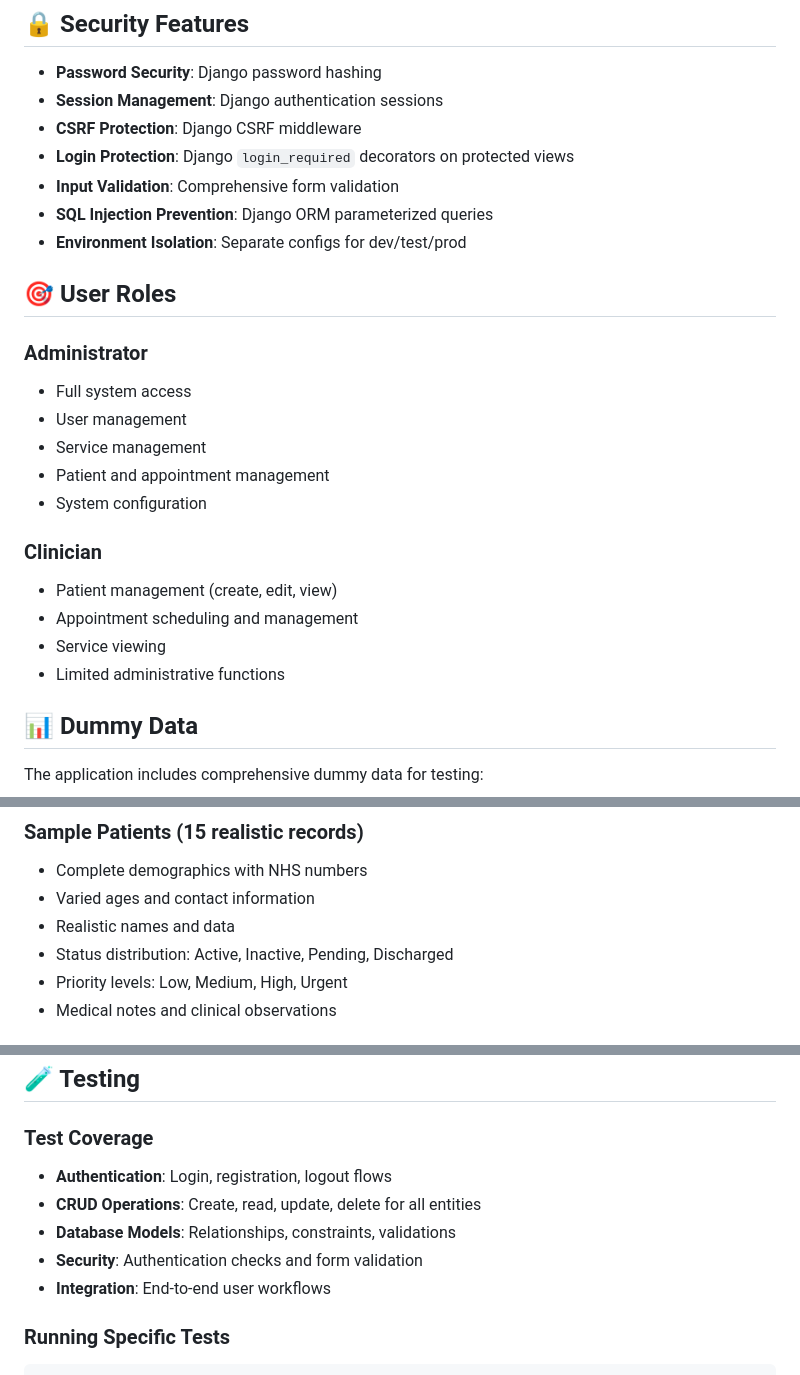
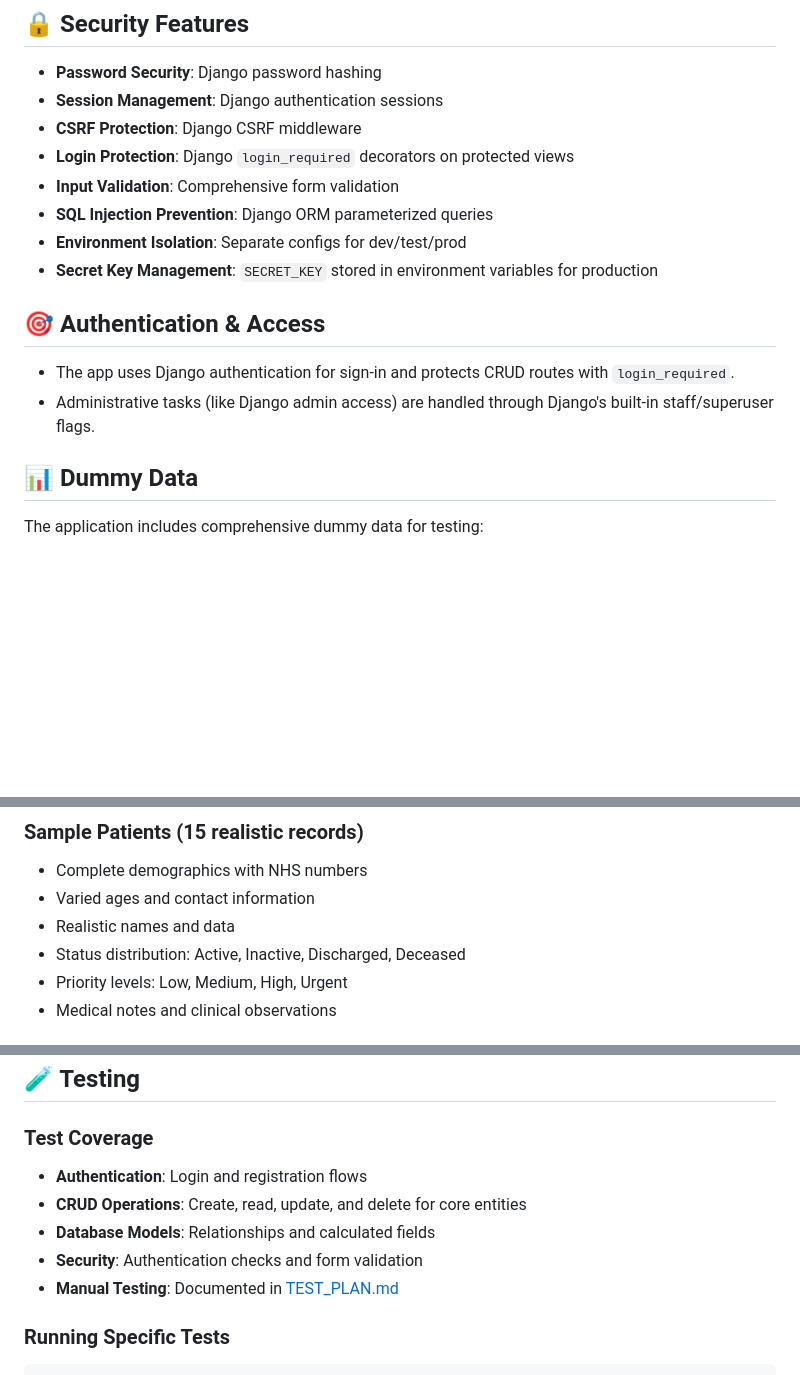
Before and after one commit to McBonuss/nhs_service_tracker, a Markdown page: README.md, 3 parts joined by grey strips. Drawn GitHub-style; blank space fills up the shorter version.

Commit message:
Update README to enhance authentication details and dummy data descriptions

```diff
--- a/README.md
+++ b/README.md
@@ -435,23 +435,12 @@ For production servers:
 - **Input Validation**: Comprehensive form validation
 - **SQL Injection Prevention**: Django ORM parameterized queries
 - **Environment Isolation**: Separate configs for dev/test/prod
+- **Secret Key Management**: `SECRET_KEY` stored in environment variables for production
 
-## 🎯 User Roles
+## 🎯 Authentication & Access
 
-### Administrator
-
-- Full system access
-- User management
-- Service management
-- Patient and appointment management
-- System configuration
-
-### Clinician
-
-- Patient management (create, edit, view)
-- Appointment scheduling and management
-- Service viewing
-- Limited administrative functions
+- The app uses Django authentication for sign-in and protects CRUD routes with `login_required`.
+- Administrative tasks (like Django admin access) are handled through Django's built-in staff/superuser flags.
 
 ## 📊 Dummy Data
 
@@ -477,7 +466,7 @@ The application includes comprehensive dummy data for testing:
 - Complete demographics with NHS numbers
 - Varied ages and contact information
 - Realistic names and data
-- Status distribution: Active, Inactive, Pending, Discharged
+- Status distribution: Active, Inactive, Discharged, Deceased
 - Priority levels: Low, Medium, High, Urgent
 - Medical notes and clinical observations
 
@@ -492,11 +481,11 @@ The application includes comprehensive dummy data for testing:
 
 ### Test Coverage
 
-- **Authentication**: Login, registration, logout flows
-- **CRUD Operations**: Create, read, update, delete for all entities
-- **Database Models**: Relationships, constraints, validations
+- **Authentication**: Login and registration flows
+- **CRUD Operations**: Create, read, update, and delete for core entities
+- **Database Models**: Relationships and calculated fields
 - **Security**: Authentication checks and form validation
-- **Integration**: End-to-end user workflows
+- **Manual Testing**: Documented in [TEST_PLAN.md](TEST_PLAN.md)
 
 ### Running Specific Tests
 
```
